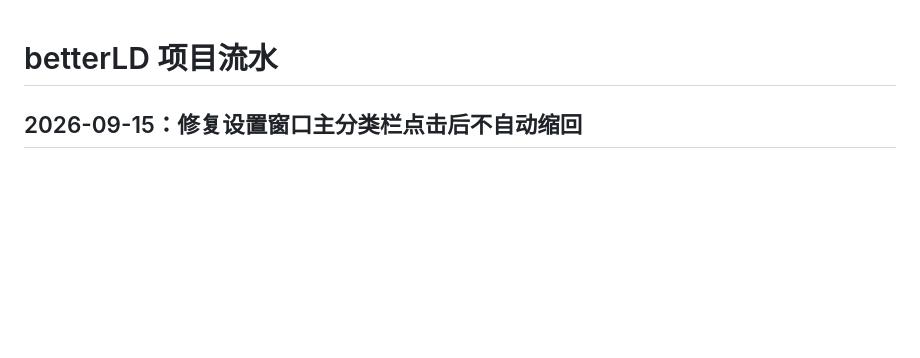
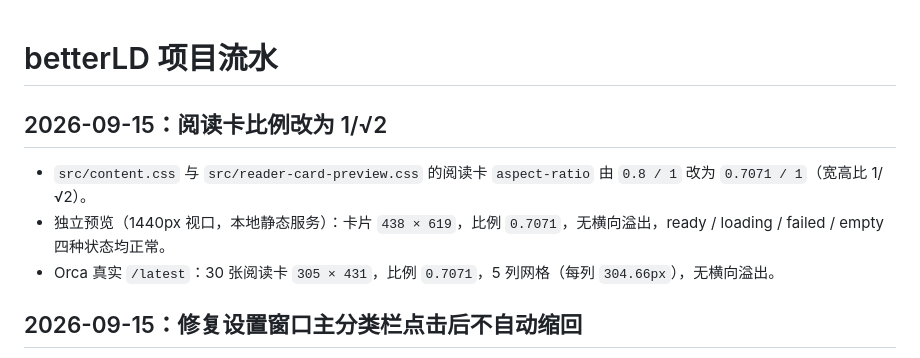
Before and after one commit to xMuelsysex/betterLD, a Markdown page: .pi/journal.md, the part around the change. Drawn GitHub-style; blank space fills up the shorter version.

Commit message:
💄 阅读卡比例改为 1/√2
- src/content.css 与 src/reader-card-preview.css 的阅读卡 aspect-ratio 由 0.8 / 1 改为 0.7071 / 1（宽高比 1/√2）
- 独立预览 438 × 619、Orca 真实 /latest 305 × 431，比例均为 0.7071，网格与横向溢出正常

```diff
--- a/.pi/journal.md
+++ b/.pi/journal.md
@@ -1,4 +1,10 @@
 # betterLD 项目流水
+
+## 2026-09-15：阅读卡比例改为 1/√2
+
+- `src/content.css` 与 `src/reader-card-preview.css` 的阅读卡 `aspect-ratio` 由 `0.8 / 1` 改为 `0.7071 / 1`（宽高比 1/√2）。
+- 独立预览（1440px 视口，本地静态服务）：卡片 `438 × 619`，比例 `0.7071`，无横向溢出，ready / loading / failed / empty 四种状态均正常。
+- Orca 真实 `/latest`：30 张阅读卡 `305 × 431`，比例 `0.7071`，5 列网格（每列 `304.66px`），无横向溢出。
 
 ## 2026-09-15：修复设置窗口主分类栏点击后不自动缩回
 
```
Also changed, not shown: reader-ratio-1.414.png (added), 2 other files.
